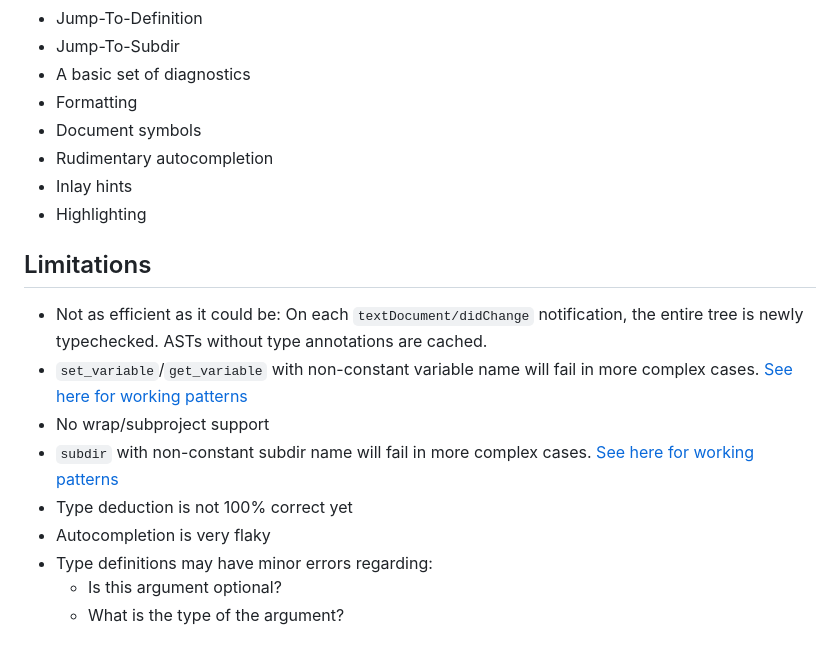
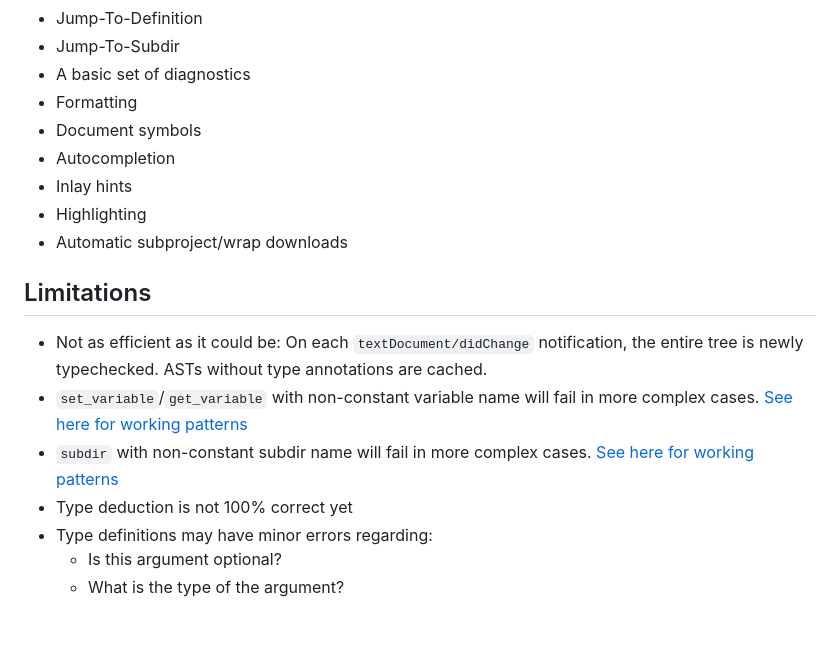
Before and after one commit to JCWasmx86/mesonlsp, a Markdown page: README.md, the part around the change. Drawn GitHub-style.

Commit message:
Update features

```diff
--- a/README.md
+++ b/README.md
@@ -13,17 +13,16 @@ A reimplementation of my Meson language server in Swift.
 - A basic set of diagnostics
 - Formatting
 - Document symbols
-- Rudimentary autocompletion
+- Autocompletion
 - Inlay hints
 - Highlighting
+- Automatic subproject/wrap downloads
 
 ## Limitations
 - Not as efficient as it could be: On each `textDocument/didChange` notification, the entire tree is newly typechecked. ASTs without type annotations are cached.
 - `set_variable`/`get_variable` with non-constant variable name will fail in more complex cases. [See here for working patterns](https://github.com/JCWasmx86/Swift-MesonLSP/blob/main/TestCases/ComputeSetVariable/meson.build)
-- No wrap/subproject support
 - `subdir` with non-constant subdir name will fail in more complex cases. [See here for working patterns](https://github.com/JCWasmx86/Swift-MesonLSP/blob/main/TestCases/ComputeSubdirs/meson.build)
 - Type deduction is not 100% correct yet
-- Autocompletion is very flaky
 - Type definitions may have minor errors regarding:
   - Is this argument optional?
   - What is the type of the argument?
```
